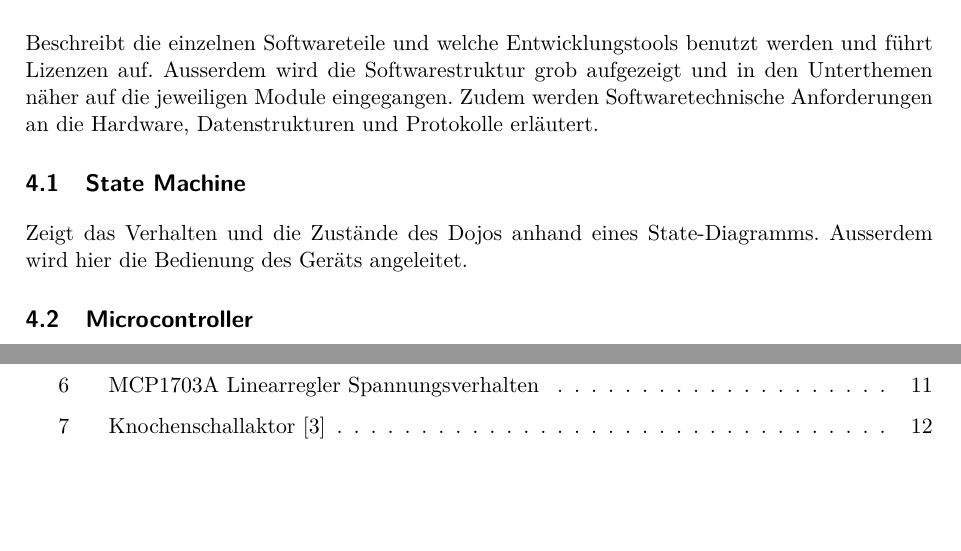
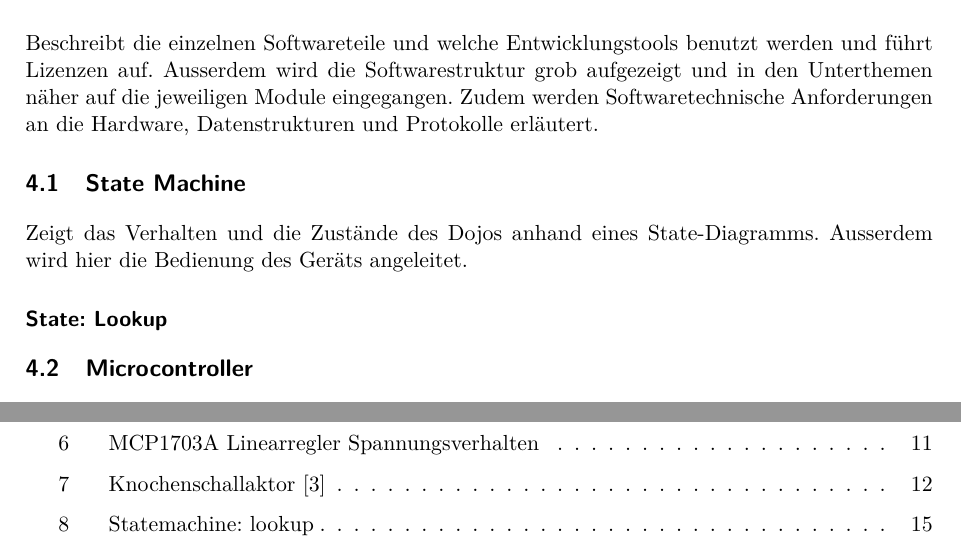
Before and after one commit to Severeverin/Fachbericht_P4, a LaTeX document (Fachbericht.tex, which reads input/StateMachine.tex): two parts of pages 14 and 18 of 19 before the commit and two parts of pages 14 and 19 of 20 after it, joined at a grey line, cut so that both start at the same text, the shorter picture padded with empty space. Compiled offline with pdfLaTeX.

Commit message:
Add State lookup

```diff
--- a/input/StateMachine.tex
+++ b/input/StateMachine.tex
@@ -1,3 +1,12 @@
 \subsection{State Machine}\label{sec:stateMachine}
 
 Zeigt das Verhalten und die Zustände des Dojos anhand eines State-Diagramms. Ausserdem wird hier die Bedienung des Geräts angeleitet.
+
+\subsubsection*{State: Lookup}
+
+\begin{figure}[htbp]
+	\centering
+	\includegraphics[width=1.2\textwidth]{Data/lookup_picture}
+	\caption[Statemachine: lookup]{Lookup-State}
+	\label{fig:lookupState}
+\end{figure}
```
Also changed, not shown: Fachbericht.pdf, data/lookup_picture.png (added).
